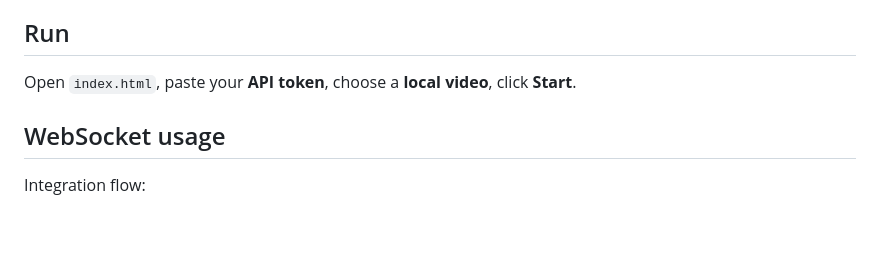
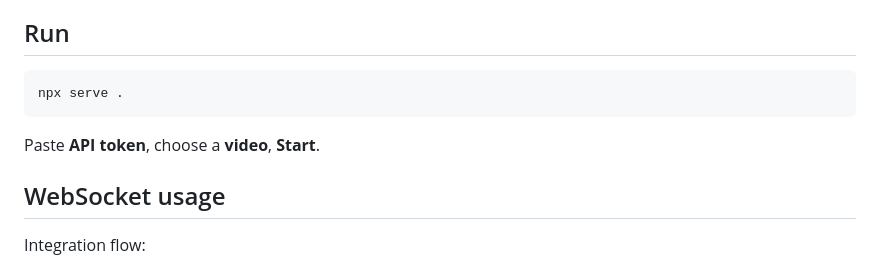
Before and after one commit to Bria-AI/streaming-rmbg-example, a Markdown page: README.md, the part around the change. GitHub-like rendering; blank space fills up the shorter version.

````diff
--- a/README.md
+++ b/README.md
@@ -6,7 +6,11 @@ Small page that connects over **WebSocket**, sends video as JPEG frames, receive
 
 ## Run
 
-Open `index.html`, paste your **API token**, choose a **local video**, click **Start**.
+```bash
+npx serve .
+```
+
+Paste **API token**, choose a **video**, **Start**.
 
 ## WebSocket usage
 
````
